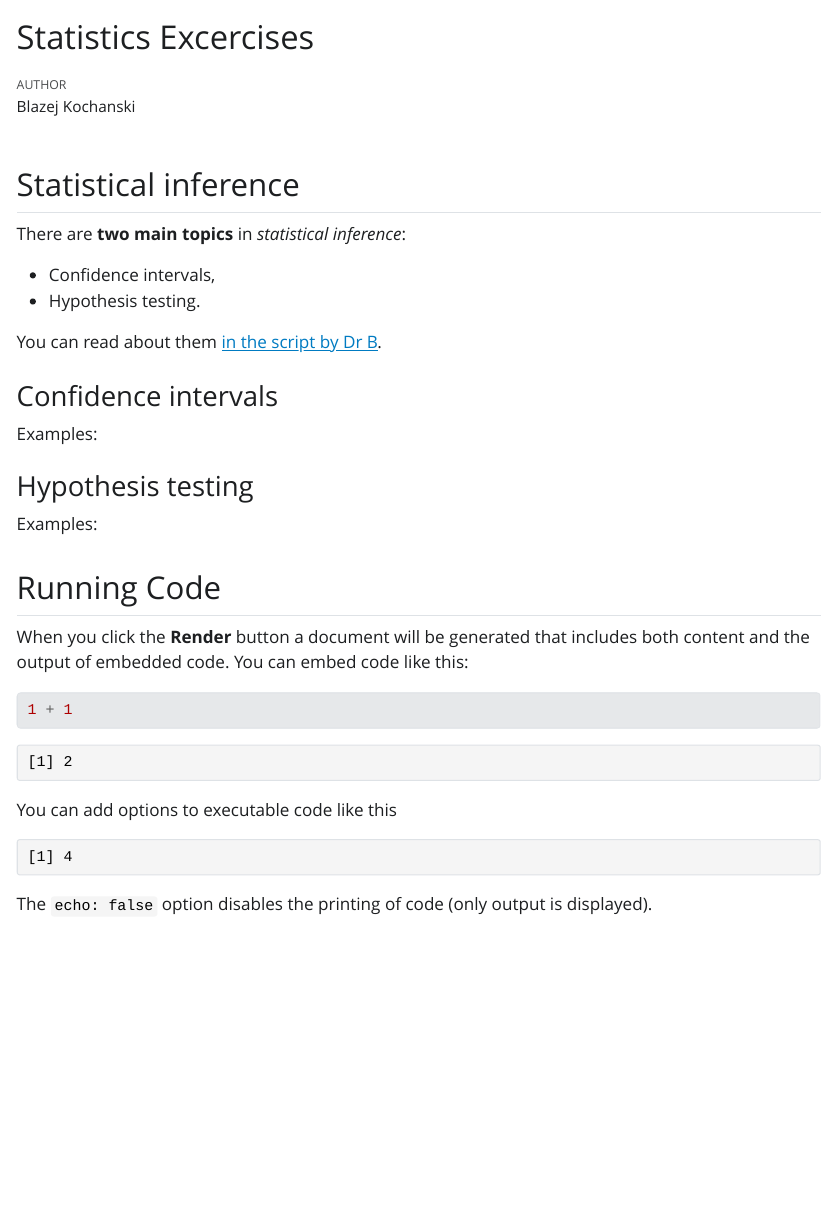
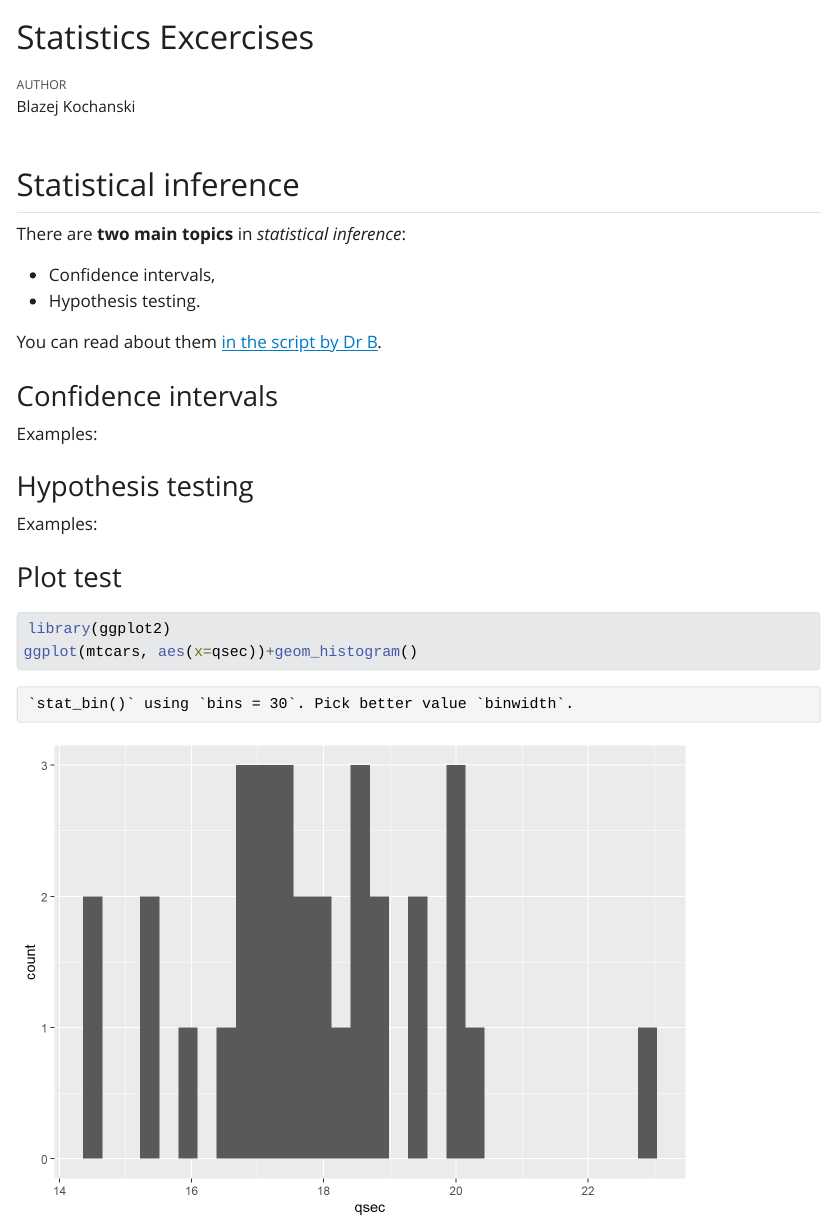
Before and after one commit to blakocha/DAR2026, a Quarto document (Statistics Exercises BK.qmd): the page in a window 1100 px wide, from its top. The pictures show the output file Statistics Exercises BK.html that the author committed with the source, opened offline; Quarto's library style sheets are replaced by a plain one without menus.

Commit message:
plot test

````diff
--- a/Statistics Exercises BK.qmd
+++ b/Statistics Exercises BK.qmd
@@ -23,20 +23,10 @@ Examples:
 
 Examples:
 
-
-## Running Code
-
-When you click the **Render** button a document will be generated that includes both content and the output of embedded code. You can embed code like this:
+### Plot test
 
 ```{r}
-1 + 1
+library(ggplot2)
+ggplot(mtcars, aes(x=qsec))+geom_histogram()
+
 ```
-
-You can add options to executable code like this
-
-```{r}
-#| echo: false
-2 * 2
-```
-
-The `echo: false` option disables the printing of code (only output is displayed).
````
Also changed, not shown: Statistics Exercises BK.html, Statistics-Exercises-BK_files/figure-html/unnamed-chunk-1-1.png (added).
